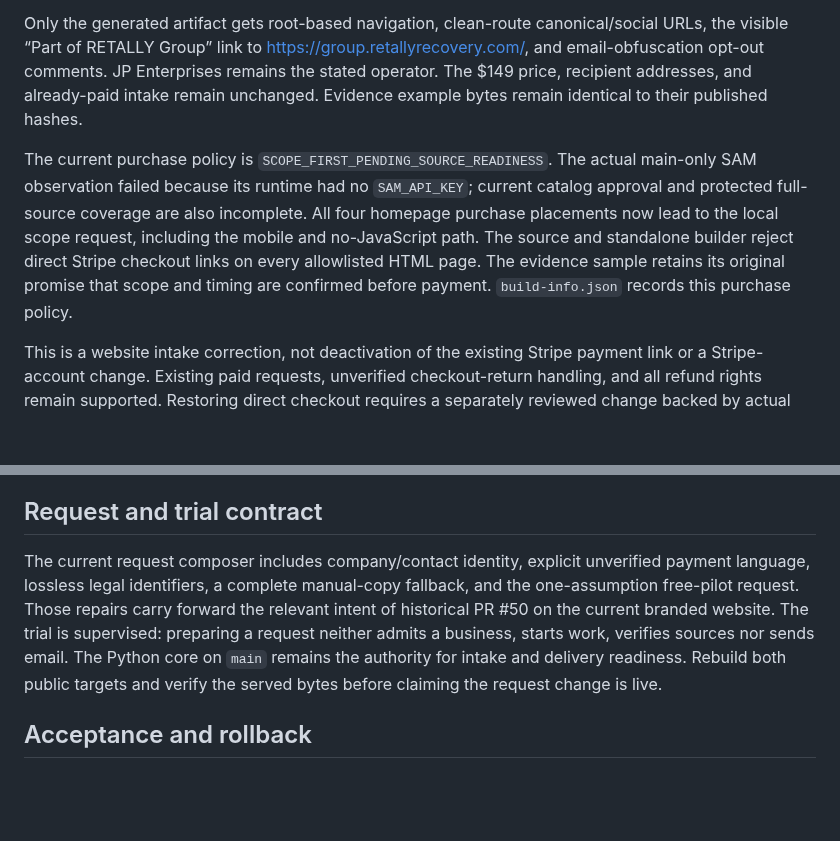
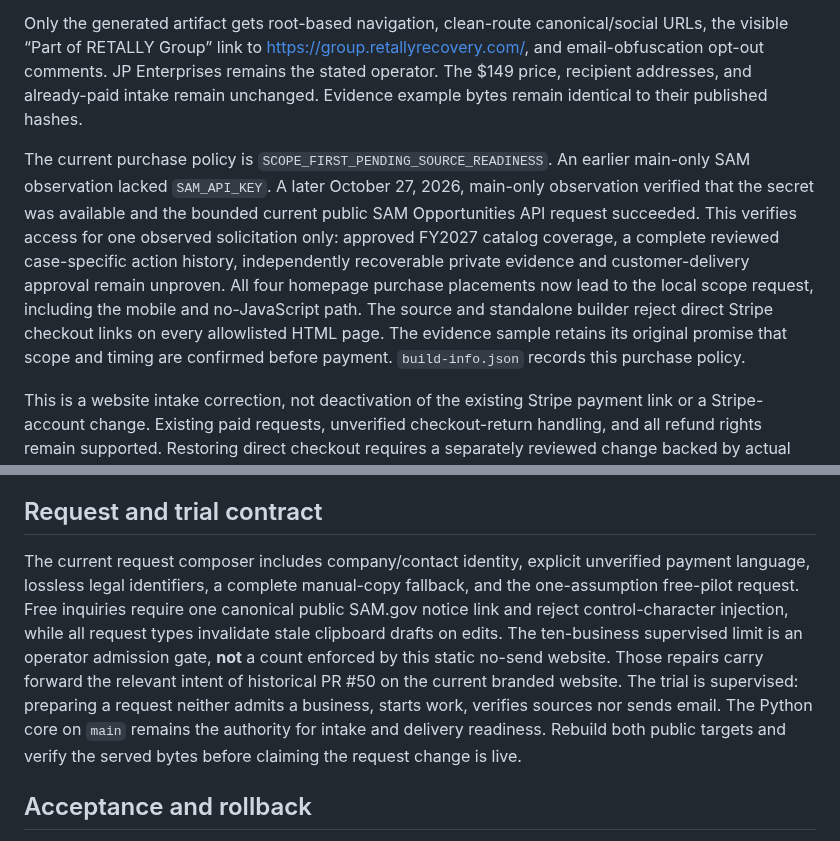
Before and after one commit to P00NSMASHER/capturebrief, a Markdown page: STANDALONE_SITE.md, 2 parts joined by grey strips. GitHub-like rendering; blank space fills up the shorter version.

Commit message:
docs(web): correct verified SAM access and state guarded inquiry boundary

```diff
--- a/STANDALONE_SITE.md
+++ b/STANDALONE_SITE.md
@@ -21,7 +21,7 @@ This build publishes only the actual CaptureBrief website at https://capturebrie
 
 Only the generated artifact gets root-based navigation, clean-route canonical/social URLs, the visible “Part of RETALLY Group” link to https://group.retallyrecovery.com/, and email-obfuscation opt-out comments. JP Enterprises remains the stated operator. The $149 price, recipient addresses, and already-paid intake remain unchanged. Evidence example bytes remain identical to their published hashes.
 
-The current purchase policy is `SCOPE_FIRST_PENDING_SOURCE_READINESS`. The actual main-only SAM observation failed because its runtime had no `SAM_API_KEY`; current catalog approval and protected full-source coverage are also incomplete. All four homepage purchase placements now lead to the local scope request, including the mobile and no-JavaScript path. The source and standalone builder reject direct Stripe checkout links on every allowlisted HTML page. The evidence sample retains its original promise that scope and timing are confirmed before payment. `build-info.json` records this purchase policy.
+The current purchase policy is `SCOPE_FIRST_PENDING_SOURCE_READINESS`. An earlier main-only SAM observation lacked `SAM_API_KEY`. A later October 27, 2026, main-only observation verified that the secret was available and the bounded current public SAM Opportunities API request succeeded. This verifies access for one observed solicitation only: approved FY2027 catalog coverage, a complete reviewed case-specific action history, independently recoverable private evidence and customer-delivery approval remain unproven. All four homepage purchase placements now lead to the local scope request, including the mobile and no-JavaScript path. The source and standalone builder reject direct Stripe checkout links on every allowlisted HTML page. The evidence sample retains its original promise that scope and timing are confirmed before payment. `build-info.json` records this purchase policy.
 
 This is a website intake correction, not deactivation of the existing Stripe payment link or a Stripe-account change. Existing paid requests, unverified checkout-return handling, and all refund rights remain supported. Restoring direct checkout requires a separately reviewed change backed by actual production source readiness; changing a flag or passing site tests does not supply that evidence.
 
@@ -31,7 +31,7 @@ The exact public file list, count, byte sizes, and SHA-256 values are generated
 
 ## Request and trial contract
 
-The current request composer includes company/contact identity, explicit unverified payment language, lossless legal identifiers, a complete manual-copy fallback, and the one-assumption free-pilot request. Those repairs carry forward the relevant intent of historical PR #50 on the current branded website. The trial is supervised: preparing a request neither admits a business, starts work, verifies sources nor sends email. The Python core on `main` remains the authority for intake and delivery readiness. Rebuild both public targets and verify the served bytes before claiming the request change is live.
+The current request composer includes company/contact identity, explicit unverified payment language, lossless legal identifiers, a complete manual-copy fallback, and the one-assumption free-pilot request. Free inquiries require one canonical public SAM.gov notice link and reject control-character injection, while all request types invalidate stale clipboard drafts on edits. The ten-business supervised limit is an operator admission gate, **not** a count enforced by this static no-send website. Those repairs carry forward the relevant intent of historical PR #50 on the current branded website. The trial is supervised: preparing a request neither admits a business, starts work, verifies sources nor sends email. The Python core on `main` remains the authority for intake and delivery readiness. Rebuild both public targets and verify the served bytes before claiming the request change is live.
 
 ## Acceptance and rollback
 
```
